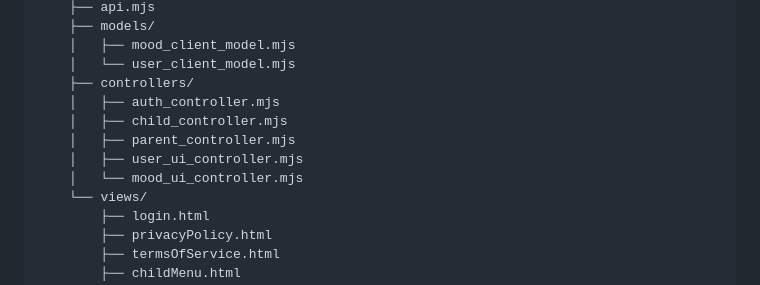
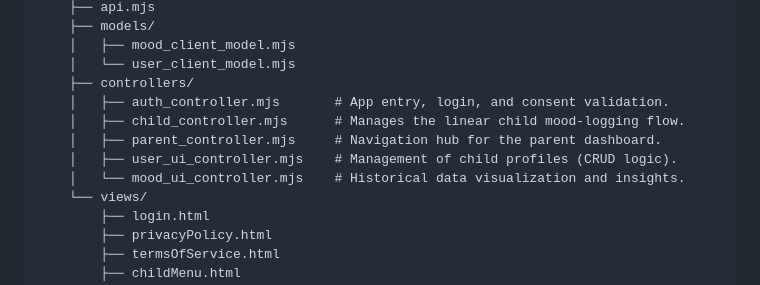
Before and after one commit to HannahEleenN/MM207_MoodMate_app, a Markdown page: README.md, the part around the change. Drawn GitHub-style.

Commit message:
Enhance README with controller descriptions
Updated controller descriptions for clarity.

```diff
--- a/README.md
+++ b/README.md
@@ -43,11 +43,11 @@ The project is managed using GitHub Projects. Detailed work items and task progr
     │   ├── mood_client_model.mjs
     │   └── user_client_model.mjs
     ├── controllers/
-    │   ├── auth_controller.mjs
-    │   ├── child_controller.mjs
-    │   ├── parent_controller.mjs
-    │   ├── user_ui_controller.mjs
-    │   └── mood_ui_controller.mjs
+    │   ├── auth_controller.mjs       # App entry, login, and consent validation.
+    │   ├── child_controller.mjs      # Manages the linear child mood-logging flow.
+    │   ├── parent_controller.mjs     # Navigation hub for the parent dashboard.
+    │   ├── user_ui_controller.mjs    # Management of child profiles (CRUD logic).
+    │   └── mood_ui_controller.mjs    # Historical data visualization and insights.
     └── views/
         ├── login.html
         ├── privacyPolicy.html
```
